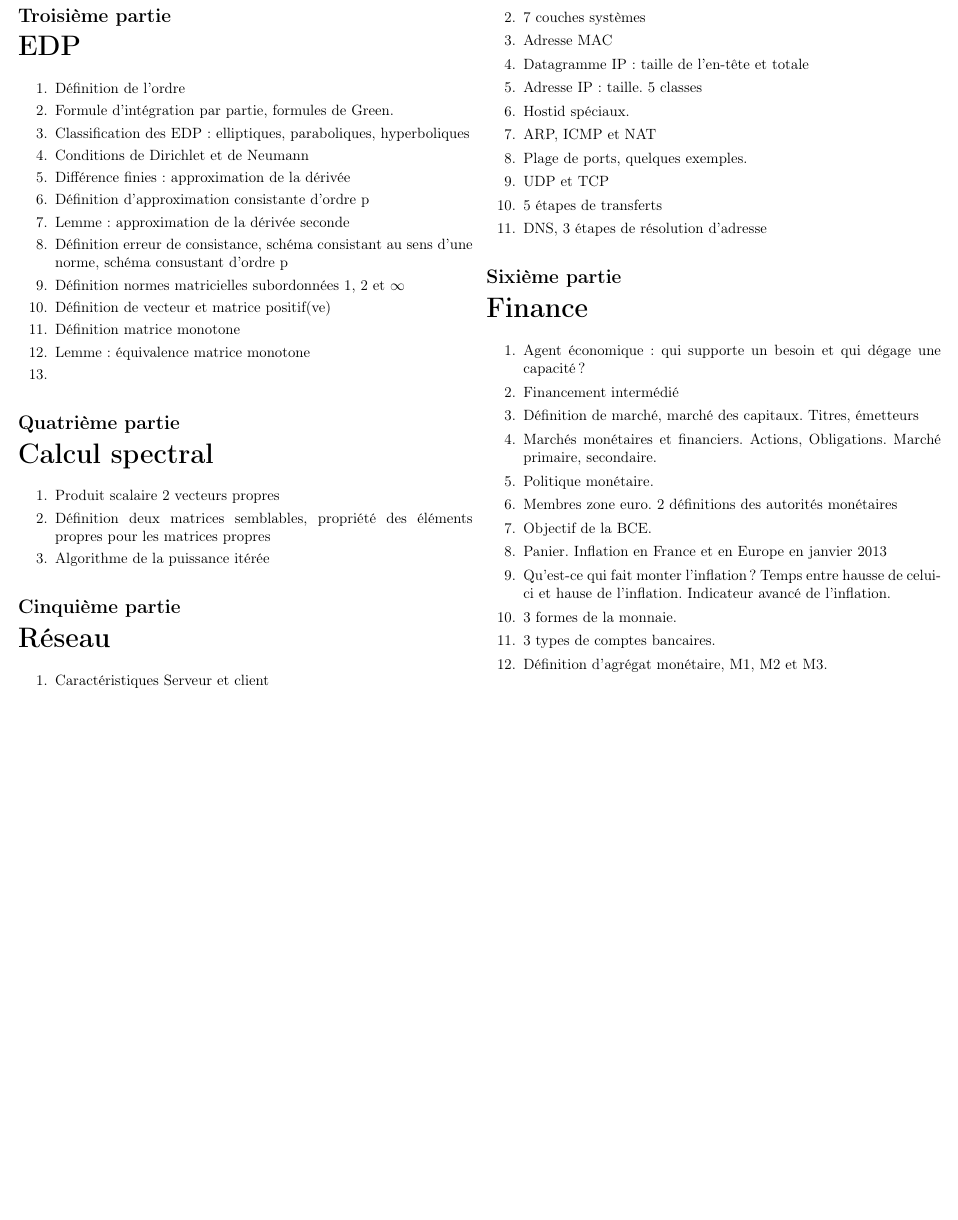
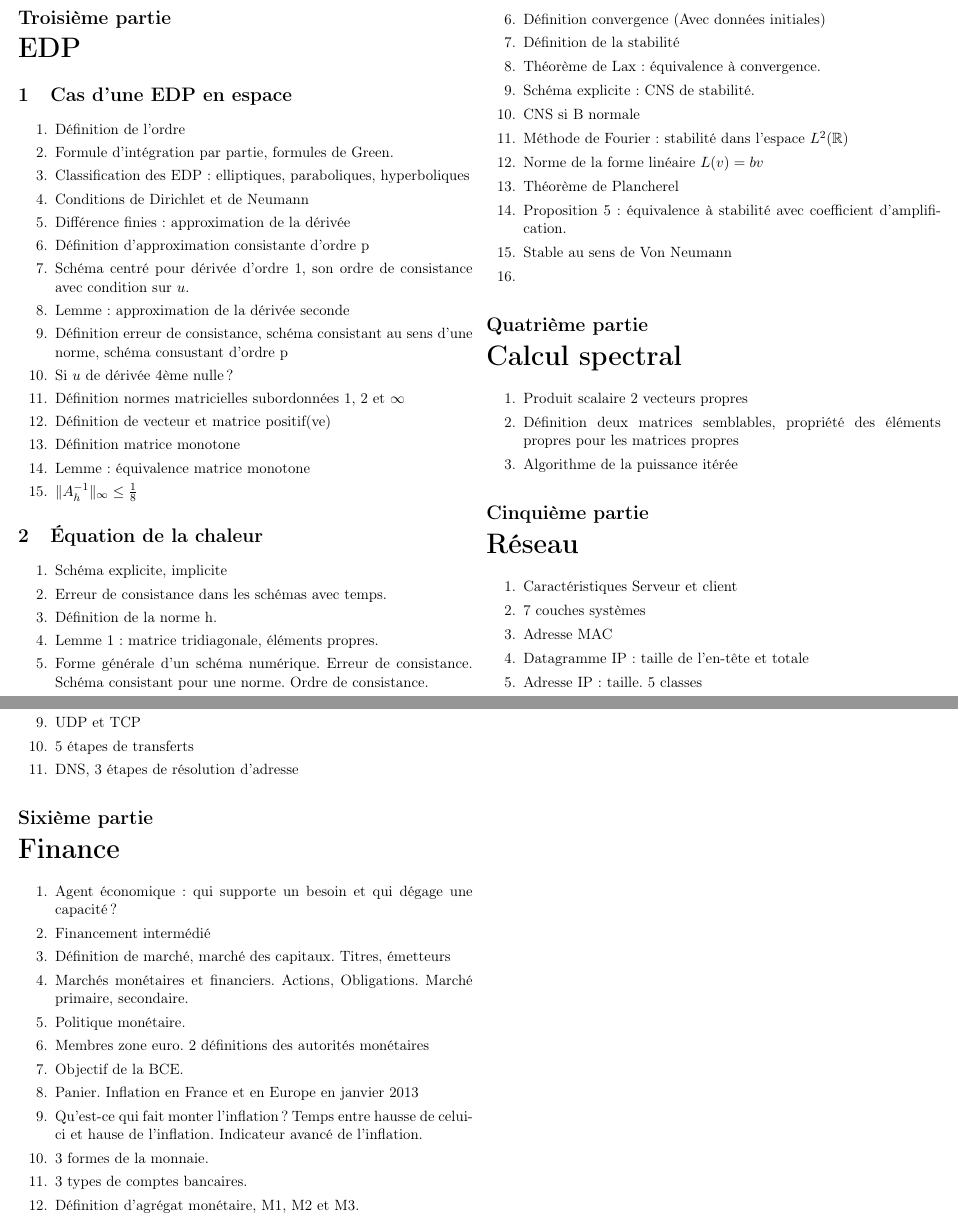
Before and after one commit to avieira/GM4-2, a LaTeX document (ficheRev.tex): part of page 2 of 2 before the commit and two parts of pages 2 and 3 of 3 after it, the two joined at a grey line, cut at the place of the change, the shorter picture padded with empty space. The pictures show the PDF file ficheRev.pdf that the author committed with the source.

Commit message:
Modif présentation allemand + ficheRev. 	modified:   presentation 	modified:   ../Projet/essaiFreeFem/laplacienHomog.edp 	modified:   ../ficheRev.pdf 	modified:   ../ficheRev.tex

```diff
--- a/ficheRev.tex
+++ b/ficheRev.tex
@@ -72,6 +72,7 @@
 \end{enumerate}
 
 \part{EDP}
+\section{Cas d'une EDP en espace}
 \begin{enumerate}
 \item Définition de l'ordre
 \item Formule d'intégration par partie, formules de Green.
@@ -79,12 +80,33 @@
 \item Conditions de Dirichlet et de Neumann
 \item Différence finies : approximation de la dérivée
 \item Définition d'approximation consistante d'ordre p
+\item Schéma centré pour dérivée d'ordre 1, son ordre de consistance avec condition sur $u$.
 \item Lemme : approximation de la dérivée seconde
 \item Définition erreur de consistance, schéma consistant au sens d'une norme, schéma consustant d'ordre p
+\item Si $u$ de dérivée 4ème nulle ?
 \item Définition normes matricielles subordonnées 1, 2 et $\infty$
 \item Définition de vecteur et matrice positif(ve)
 \item Définition matrice monotone
 \item Lemme : équivalence matrice monotone
+\item \bf{$\|A_h^{-1}\|_{\infty}\leq \frac{1}{8}$}
+\end{enumerate}
+\section{Équation de la chaleur}
+\begin{enumerate}
+\item Schéma explicite, implicite
+\item Erreur de consistance dans les schémas avec temps.
+\item Définition de la norme h.
+\item Lemme 1 : matrice tridiagonale, éléments propres.
+\item Forme générale d'un schéma numérique. Erreur de consistance. Schéma consistant pour une norme. Ordre de consistance.
+\item Définition convergence (Avec données initiales)
+\item Définition de la stabilité
+\item Théorème de Lax : équivalence à convergence.
+\item Schéma explicite : CNS de stabilité.
+\item CNS si B normale
+\item Méthode de Fourier : stabilité dans l'espace $L^2(\mathbb{R})$
+\item Norme de la forme linéaire $L(v)=bv$
+\item Théorème de Plancherel
+\item Proposition 5 : équivalence à stabilité avec coefficient d'amplification.
+\item Stable au sens de Von Neumann
 \item
 \end{enumerate}
 
```
Also changed, not shown: ficheRev.pdf, 2 other files.
